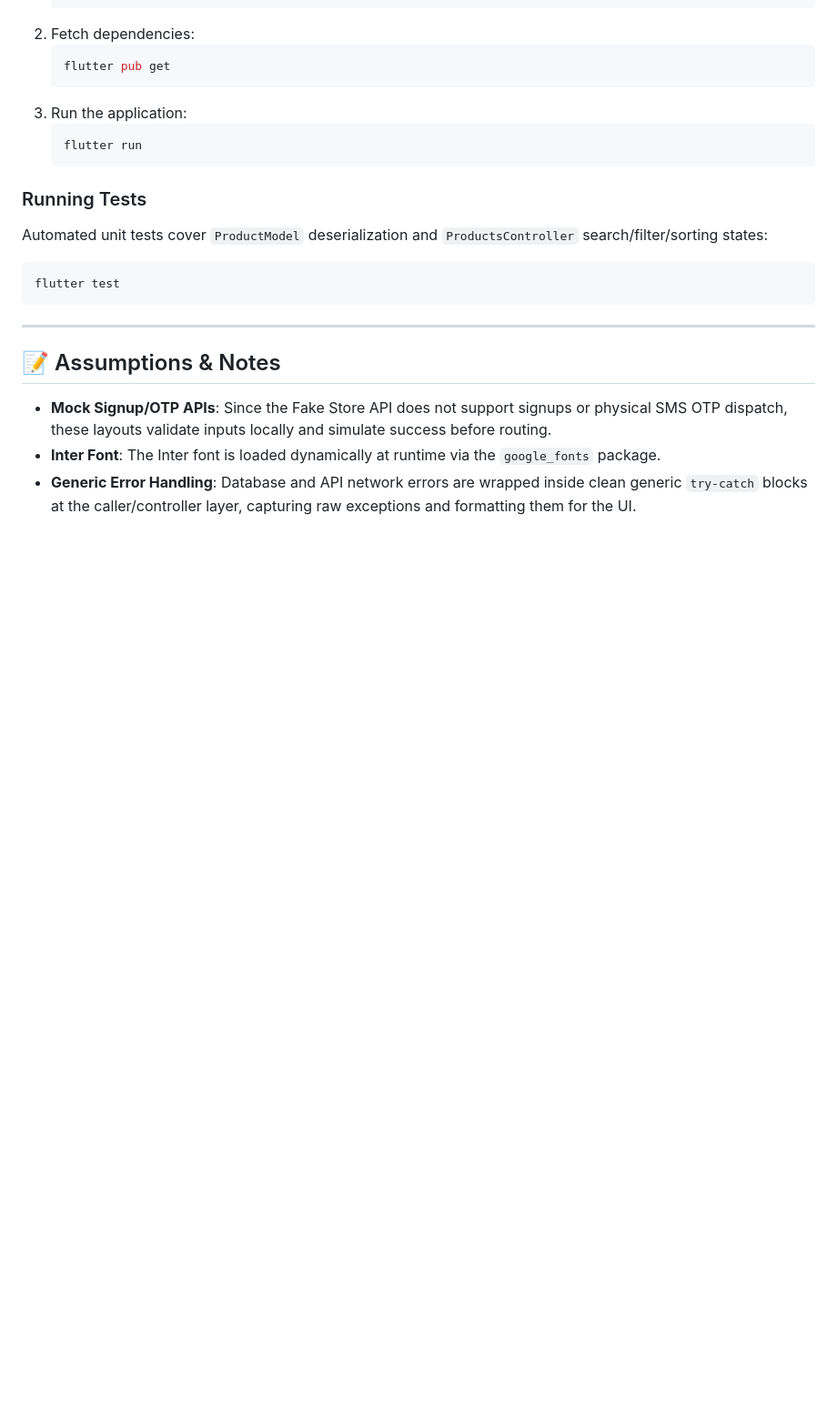
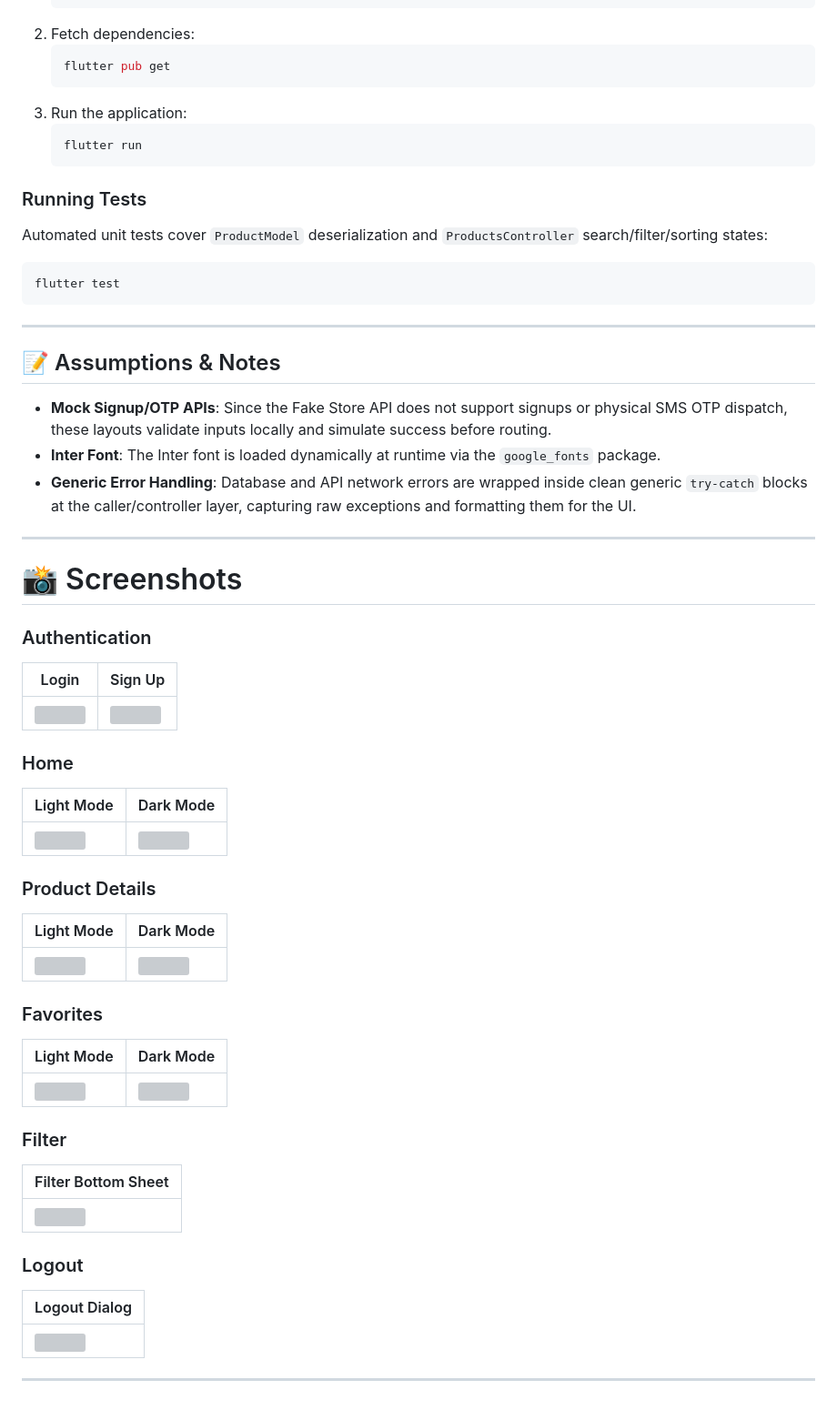
Before and after one commit to imAkashAd/plexus_cloud_task, a Markdown page: README.md, the part around the change. Shown at 91% size. Rendered like a GitHub page; blank space fills up the shorter version; grey boxes are pictures that could not be loaded.

```diff
--- a/README.md
+++ b/README.md
@@ -78,3 +78,46 @@ flutter test
 * **Mock Signup/OTP APIs**: Since the Fake Store API does not support signups or physical SMS OTP dispatch, these layouts validate inputs locally and simulate success before routing.
 * **Inter Font**: The Inter font is loaded dynamically at runtime via the `google_fonts` package.
 * **Generic Error Handling**: Database and API network errors are wrapped inside clean generic `try-catch` blocks at the caller/controller layer, capturing raw exceptions and formatting them for the UI.
+
+
+---
+
+# 📸 Screenshots
+
+### Authentication
+
+| Login | Sign Up |
+|-------|---------|
+| ![](screenshots/loginpage.png) | ![](screenshots/signuppage.png) |
+
+### Home
+
+| Light Mode | Dark Mode |
+|------------|-----------|
+| ![](screenshots/homepage.png) | ![](screenshots/darkhomepage.png) |
+
+### Product Details
+
+| Light Mode | Dark Mode |
+|------------|-----------|
+| ![](screenshots/detailpage.png) | ![](screenshots/darkdetailpage.png) |
+
+### Favorites
+
+| Light Mode | Dark Mode |
+|------------|-----------|
+| ![](screenshots/favouritepage.png) | ![](screenshots/darkloginpage.png) |
+
+### Filter
+
+| Filter Bottom Sheet |
+|---------------------|
+| ![](screenshots/filter.png) |
+
+### Logout
+
+| Logout Dialog |
+|---------------|
+| ![](screenshots/logout.png) |
+
+---
```
